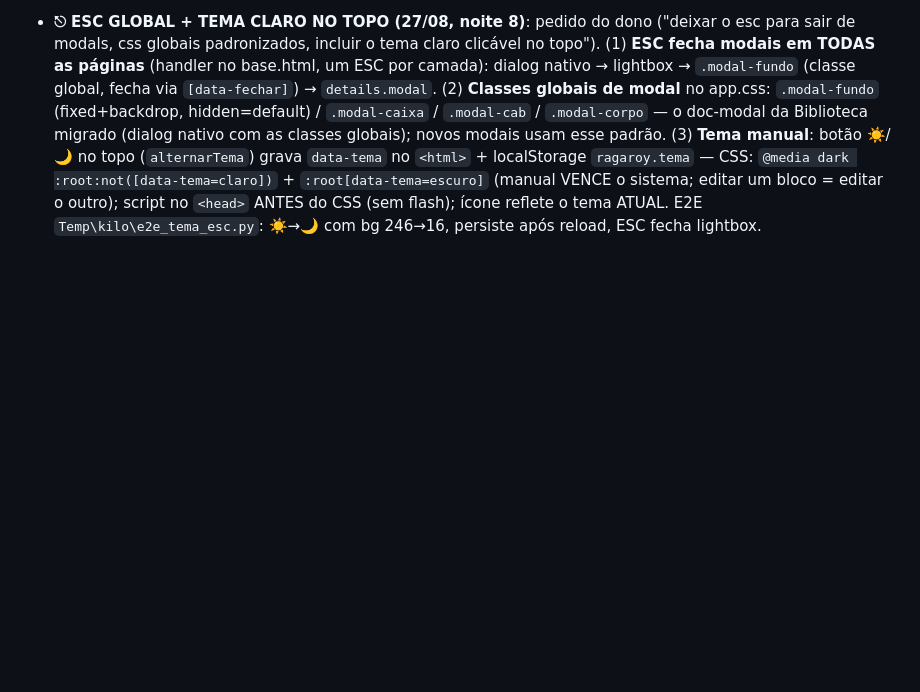
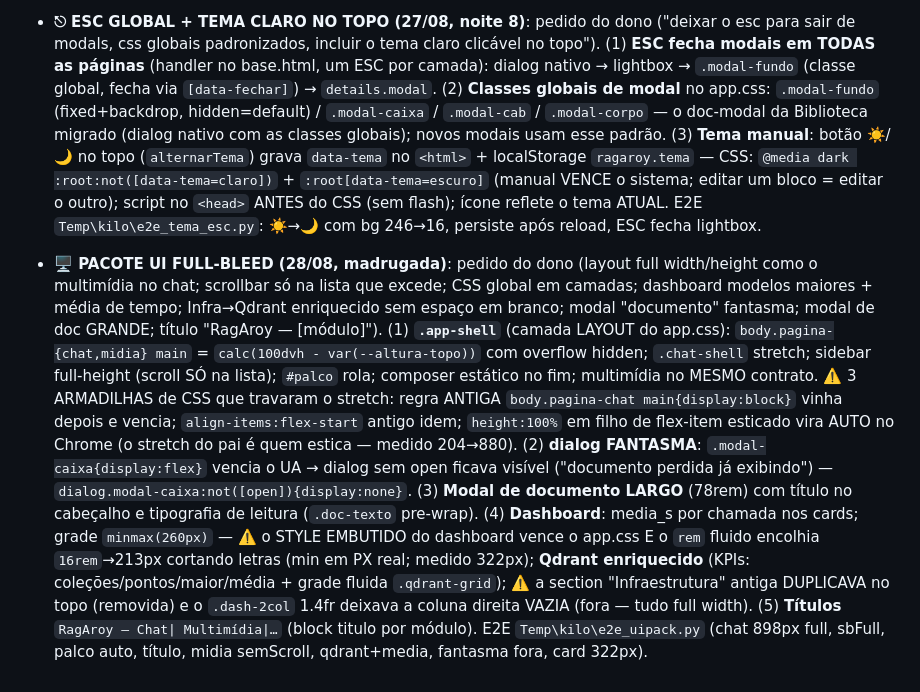
Before and after one commit to rodneysilva/rag-llama, a Markdown page: AGENTS.md, the part around the change. Drawn GitHub-style; blank space fills up the shorter version.

Commit message:
docs: pacote UI full-bleed (app-shell, dialog fantasma, qdrant, modal largo, titulos) [skip ci]

```diff
--- a/AGENTS.md
+++ b/AGENTS.md
@@ -1600,7 +1600,37 @@ operador) vive em AGENTS-historico.md — arquivo PRIVADO, fora do git.
   modais usam esse padrão. (3) **Tema manual**: botão ☀️/🌙 no topo
   (`alternarTema`) grava `data-tema` no `<html>` + localStorage
   `ragaroy.tema` — CSS: `@media dark :root:not([data-tema=claro])` +
-  `:root[data-tema=escuro]` (manual VENCE o sistema; editar um bloco =
-  editar o outro); script no `<head>` ANTES do CSS (sem flash);
-  ícone reflete o tema ATUAL. E2E `Temp\kilo\e2e_tema_esc.py`: ☀️→🌙
-  com bg 246→16, persiste após reload, ESC fecha lightbox.
+   `:root[data-tema=escuro]` (manual VENCE o sistema; editar um bloco =
+   editar o outro); script no `<head>` ANTES do CSS (sem flash);
+   ícone reflete o tema ATUAL. E2E `Temp\kilo\e2e_tema_esc.py`: ☀️→🌙
+   com bg 246→16, persiste após reload, ESC fecha lightbox.
+
+- **🖥️ PACOTE UI FULL-BLEED (28/08, madrugada)**: pedido do dono
+  (layout full width/height como o multimídia no chat; scrollbar só na
+  lista que excede; CSS global em camadas; dashboard modelos maiores +
+  média de tempo; Infra→Qdrant enriquecido sem espaço em branco; modal
+  "documento" fantasma; modal de doc GRANDE; título "RagAroy —
+  [módulo]"). (1) **`.app-shell`** (camada LAYOUT do app.css):
+  `body.pagina-{chat,midia} main` = `calc(100dvh - var(--altura-topo))`
+  com overflow hidden; `.chat-shell` stretch; sidebar full-height
+  (scroll SÓ na lista); `#palco` rola; composer estático no fim;
+  multimídia no MESMO contrato. ⚠️ 3 ARMADILHAS de CSS que travaram o
+  stretch: regra ANTIGA `body.pagina-chat main{display:block}` vinha
+  depois e vencia; `align-items:flex-start` antigo idem; `height:100%`
+  em filho de flex-item esticado vira AUTO no Chrome (o stretch do pai
+  é quem estica — medido 204→880). (2) **dialog FANTASMA**:
+  `.modal-caixa{display:flex}` vencia o UA → dialog sem open ficava
+  visível ("documento perdida já exibindo") —
+  `dialog.modal-caixa:not([open]){display:none}`. (3) **Modal de
+  documento LARGO** (78rem) com título no cabeçalho e tipografia de
+  leitura (`.doc-texto` pre-wrap). (4) **Dashboard**: media_s por
+  chamada nos cards; grade `minmax(260px)` — ⚠️ o STYLE EMBUTIDO do
+  dashboard vence o app.css E o `rem` fluido encolhia `16rem`→213px
+  cortando letras (min em PX real; medido 322px); **Qdrant
+  enriquecido** (KPIs: coleções/pontos/maior/média + grade fluida
+  `.qdrant-grid`); ⚠️ a section "Infraestrutura" antiga DUPLICAVA no
+  topo (removida) e o `.dash-2col` 1.4fr deixava a coluna direita
+  VAZIA (fora — tudo full width). (5) **Títulos** `RagAroy — Chat|
+  Multimídia|…` (block titulo por módulo). E2E
+  `Temp\kilo\e2e_uipack.py` (chat 898px full, sbFull, palco auto,
+  título, midia semScroll, qdrant+media, fantasma fora, card 322px).
```
